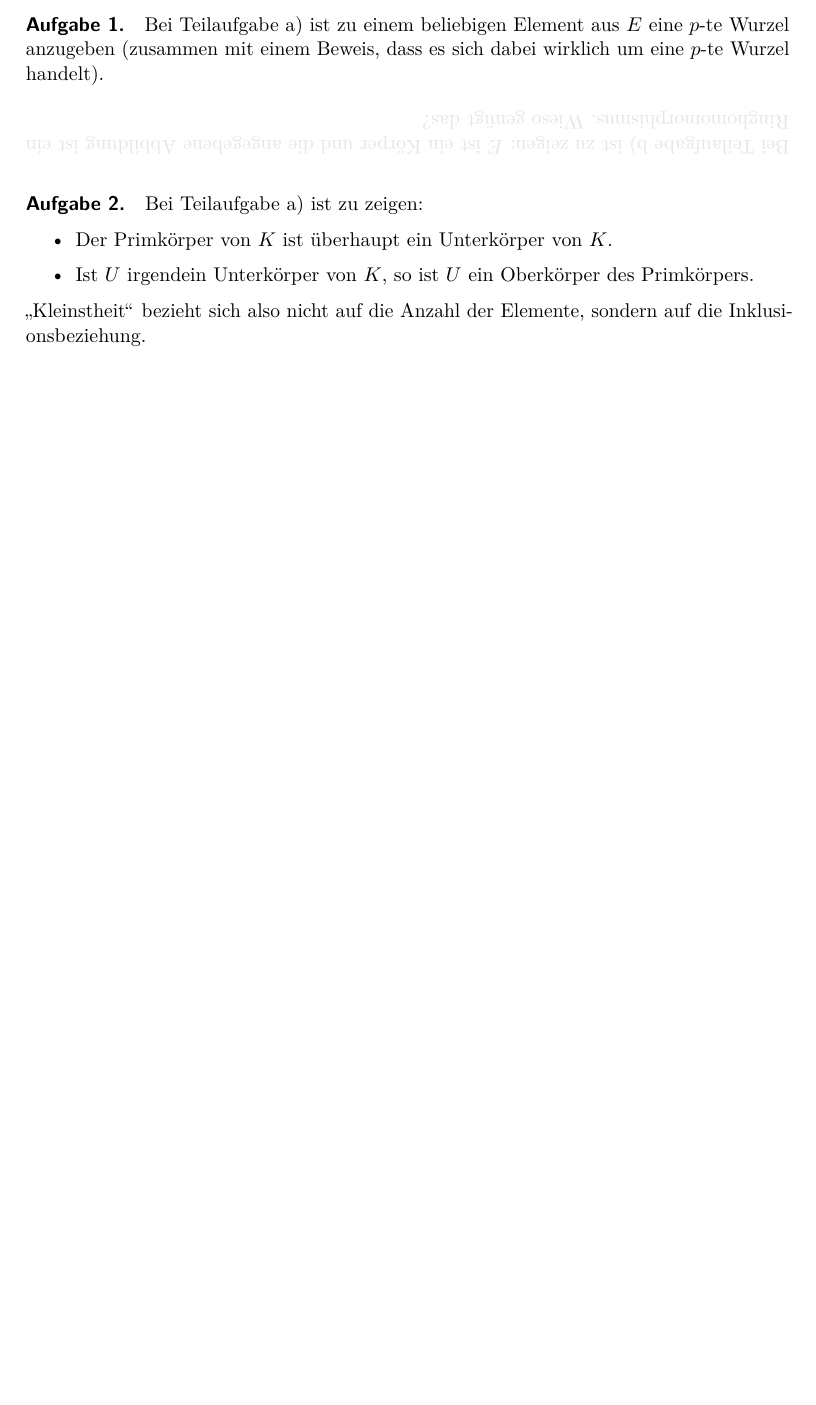
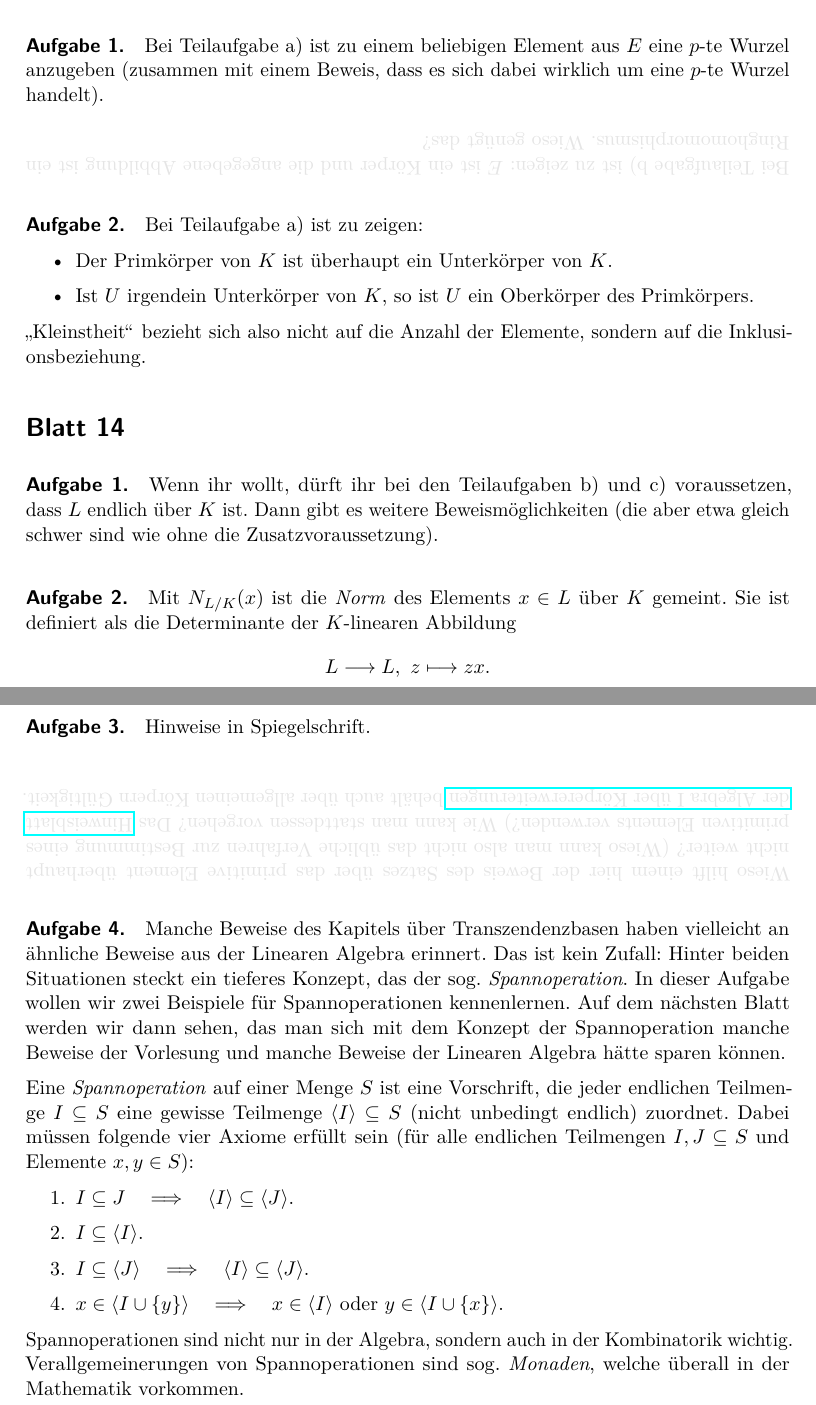
Before and after one commit to iblech/algebra, a LaTeX document (alg2/hinweise.tex): part of page 11 of 11 before the commit and two parts of pages 11 and 12 of 12 after it, the two joined at a grey line, cut so that both start at the same text, the shorter picture padded with empty space. Compiled offline with pdfLaTeX.

Commit message:
Blatt 14 fertig, inkl. Hinweisblatt

```diff
--- a/alg2/hinweise.tex
+++ b/alg2/hinweise.tex
@@ -711,3 +711,15 @@
 "`Kleinstheit"' bezieht sich also nicht auf die Anzahl der Elemente, sondern
 auf die Inklusionsbeziehung.
 
+
+\section*{Blatt 14}
+
+\paragraph{Aufgabe 1.} Wenn ihr wollt, dürft ihr bei den Teilaufgaben~b) und~c)
+voraussetzen, dass~$L$ endlich über~$K$ ist. Dann gibt es weitere
+Beweismöglichkeiten (die aber etwa gleich schwer sind wie ohne die
+Zusatzvoraussetzung).
+
+\paragraph{Aufgabe 2.} Mit~$N_{L/K}(x)$ ist die \emph{Norm} des Elements~$x \in
+L$ über~$K$ gemeint. Sie ist definiert als die Determinante der~$K$-linearen
+Abbildung
+\[ L \longrightarrow L,\ z \longmapsto zx. \]
@@ -714 +746,40 @@
+\paragraph{Aufgabe 3.} Hinweise in Spiegelschrift.
+
+\hint{%
+Wieso hilft einem hier der Beweis des Satzes über das primitive Element
+überhaupt nicht weiter? (Wieso kann man also nicht das übliche Verfahren zur
+Bestimmung eines primitiven Elements verwenden?) Wie kann man stattdessen
+vorgehen? Das
+\href{http://alg.math.uni-augsburg.de/lehre/ss13/algebra-i/beispiele-und-erklarungen/umgang-mit-rechenbereichserweiterungen/at_download/file}{Hinweisblatt
+der Algebra~I über Körpererweiterungen} behält auch über allgemeinen Körpern
+Gültigkeit.
+}
+
+\paragraph{Aufgabe 4.} Manche Beweise des Kapitels über Transzendenzbasen haben
+vielleicht an ähnliche Beweise aus der Linearen Algebra erinnert. Das ist kein
+Zufall: Hinter beiden Situationen steckt ein tieferes Konzept, das der sog.
+\emph{Spannoperation}. In dieser Aufgabe wollen wir zwei Beispiele für
+Spannoperationen kennenlernen. Auf dem nächsten Blatt werden wir dann sehen,
+das man sich mit dem Konzept der Spannoperation manche Beweise der Vorlesung und
+manche Beweise der Linearen Algebra hätte sparen können.
+
+Eine \emph{Spannoperation} auf einer Menge~$S$ ist eine Vorschrift, die jeder
+endlichen Teilmenge~$I \subseteq S$ eine gewisse Teilmenge~$\langle I \rangle
+\subseteq S$ (nicht unbedingt endlich) zuordnet. Dabei müssen folgende vier
+Axiome erfüllt sein (für alle endlichen Teilmengen~$I,J \subseteq S$ und
+Elemente~$x,y \in S$):
+\begin{enumerate}
+\item[1.] $I \subseteq J \quad\Longrightarrow\quad \langle I \rangle \subseteq
+\langle J \rangle$.
+\item[2.] $I \subseteq \langle I \rangle$.
+\item[3.] $I \subseteq \langle J \rangle \quad\Longrightarrow\quad
+\langle I \rangle \subseteq \langle J \rangle$.
+\item[4.] $x \in \langle I \cup \{y\} \rangle \quad\Longrightarrow\quad
+\text{$x \in \langle I \rangle$ oder $y \in \langle I \cup\{x\} \rangle$}.$
+\end{enumerate}
+
+Spannoperationen sind nicht nur in der Algebra, sondern auch in der
+Kombinatorik wichtig. Verallgemeinerungen von Spannoperationen sind sog.
+\emph{Monaden}, welche überall in der Mathematik vorkommen.
+
 \end{document}
```
Also changed, not shown: alg2/uebung14.tex (+19 -4 lines), alg2/hinweise.pdf, alg2/uebung14.pdf, alg2/hinweise.tex (20 more changed lines).
